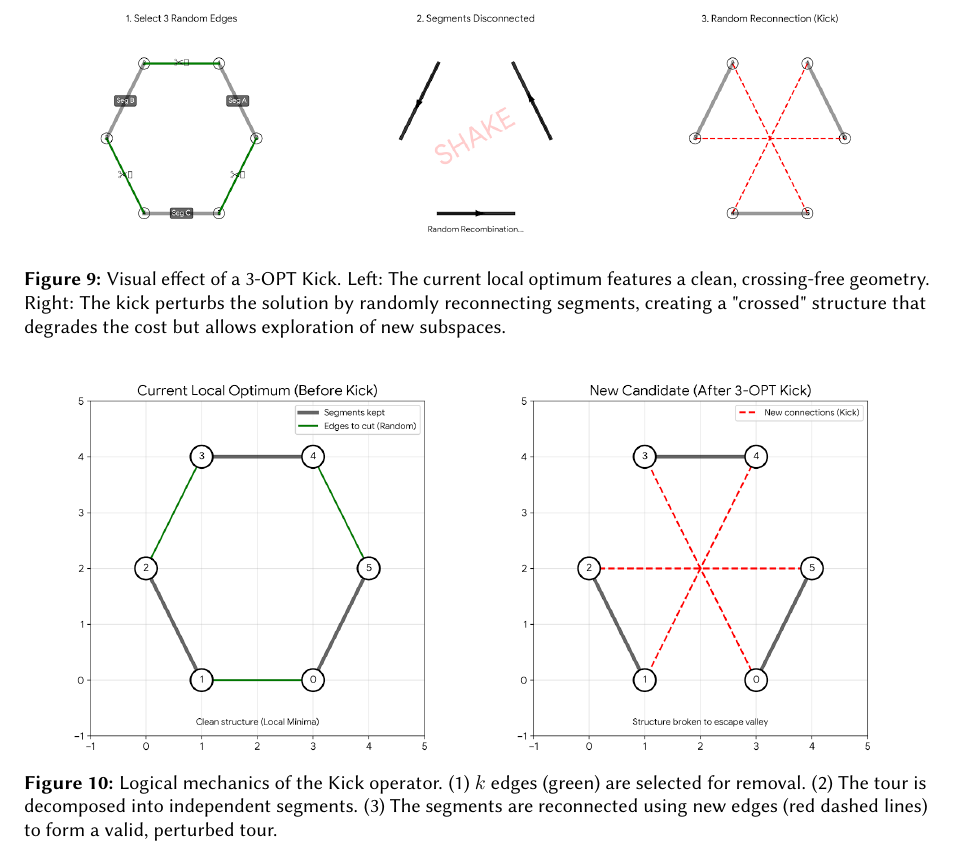
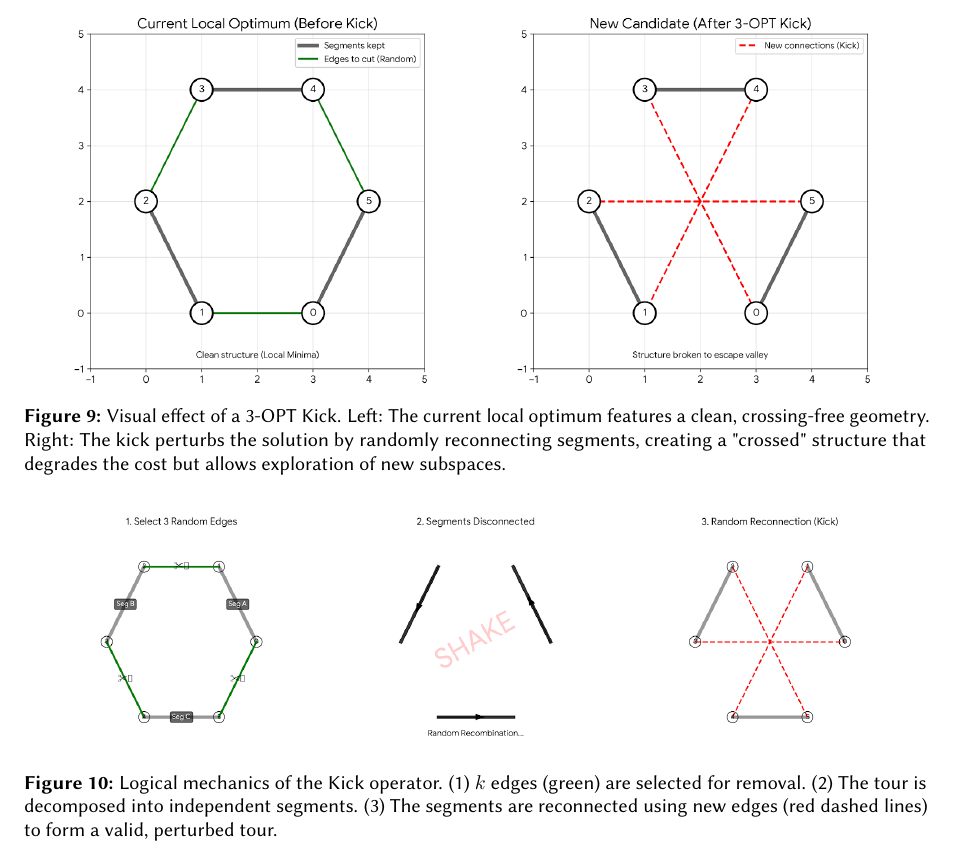
Before and after one commit to Fireentity/operations-research-two-tsp, a LaTeX document (report/report.tex, which reads report/section/6-metaheuristics.tex): part of page 14 of 22, cut so that both start at the same text. Compiled offline with pdfLaTeX; a LaTeX package or settings file that is missing is left out.

Commit message:
feat: smal changes

```diff
--- a/report/report.tex
+++ b/report/report.tex
@@ -15,6 +15,7 @@
 \usepackage{minted}
 \usepackage{subcaption}
 \usepackage{changepage}
+\usepackage{float}
 \usepackage{fancyvrb}
 \usepackage[linesnumbered,ruled,vlined]{algorithm2e}
 \DefineVerbatimEnvironment{promptbox}{Verbatim}
--- a/report/section/6-metaheuristics.tex
+++ b/report/section/6-metaheuristics.tex
@@ -63,14 +63,14 @@ Although this new candidate initially has a worse objective function value, it p
 
 \begin{figure}[h]
     \centering
-    \includegraphics[width=\textwidth]{figures/6-3opt-procedure}
+    \includegraphics[width=\textwidth]{figures/6-3opt-graph}
     \caption{Visual effect of a 3-OPT Kick. Left: The current local optimum features a clean, crossing-free geometry. Right: The kick perturbs the solution by randomly reconnecting segments, creating a "crossed" structure that degrades the cost but allows exploration of new subspaces.}
     \label{fig:vns_kick_explanation}
 \end{figure}
 
 \begin{figure}[h]
     \centering
-    \includegraphics[width=\textwidth]{figures/6-3opt-graph}
+    \includegraphics[width=\textwidth]{figures/6-3opt-procedure}
     \caption{Logical mechanics of the Kick operator. (1) $k$ edges (green) are selected for removal. (2) The tour is decomposed into independent segments. (3) The segments are reconnected using new edges (red dashed lines) to form a valid, perturbed tour.}
     \label{fig:vns_kick_steps}
 \end{figure}
```
